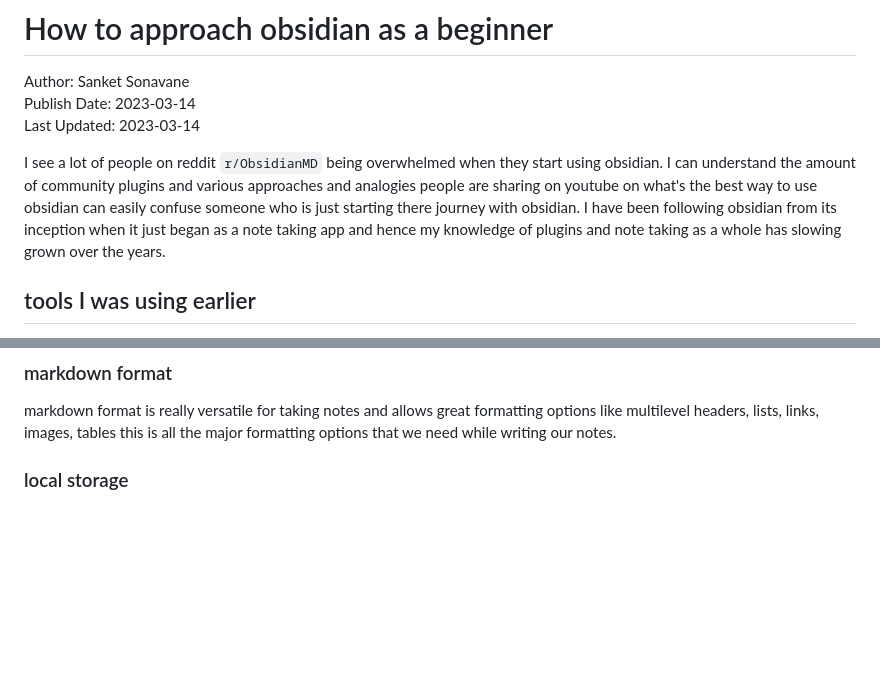
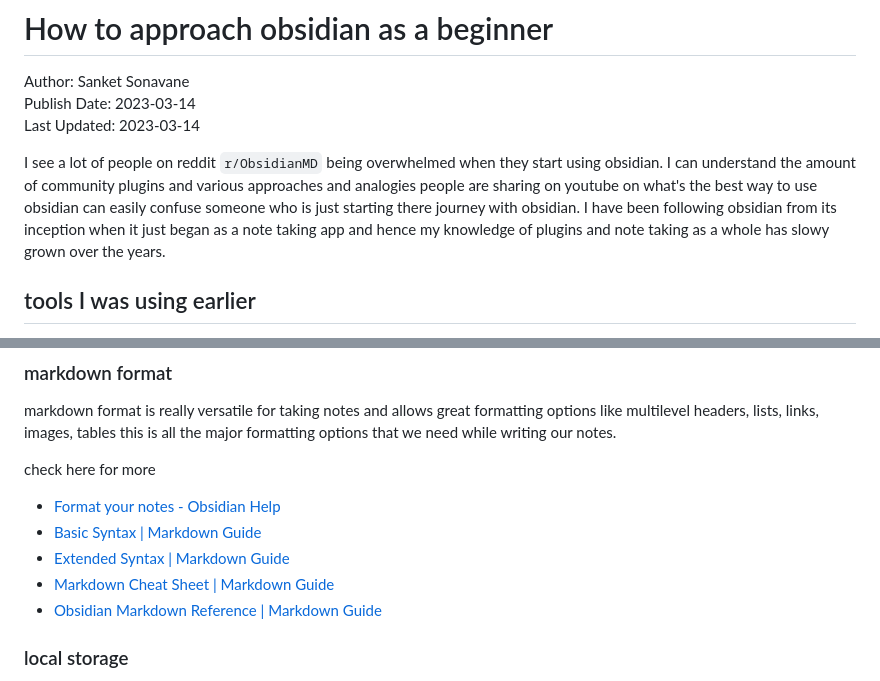
Before and after one commit to sanketss84/sanketss84.github.io, a Markdown page: articles/20230314-how-to-approach-obsidian.md, 2 parts joined by grey strips. Drawn GitHub-style; blank space fills up the shorter version.

Commit message:
updates to obsidian

```diff
--- a/articles/20230314-how-to-approach-obsidian.md
+++ b/articles/20230314-how-to-approach-obsidian.md
@@ -4,7 +4,7 @@ Author: Sanket Sonavane
 Publish Date: 2023-03-14
 Last Updated: 2023-03-14
 
-I see a lot of people on reddit `r/ObsidianMD` being overwhelmed when they start using obsidian. I can understand the amount of community plugins and various approaches and analogies people are sharing on youtube on what's the best way to use obsidian can easily confuse someone who is just starting there journey with obsidian. I have been following obsidian from its inception when it just began as a note taking app and hence my knowledge of plugins and note taking as a whole has slowing grown over the years.
+I see a lot of people on reddit `r/ObsidianMD` being overwhelmed when they start using obsidian. I can understand the amount of community plugins and various approaches and analogies people are sharing on youtube on what's the best way to use obsidian can easily confuse someone who is just starting there journey with obsidian. I have been following obsidian from its inception when it just began as a note taking app and hence my knowledge of plugins and note taking as a whole has slowy grown over the years.
 
 ## tools I was using earlier
 - notion
@@ -25,6 +25,13 @@ etc...
 
 ### markdown format
 markdown format is really versatile for taking notes and allows great formatting options like multilevel headers, lists, links, images, tables this is all the major formatting options that we need while writing our notes.
+
+check here for more
+- [Format your notes - Obsidian Help](https://help.obsidian.md/How+to/Format+your+notes)
+- [Basic Syntax | Markdown Guide](https://www.markdownguide.org/basic-syntax/)
+- [Extended Syntax | Markdown Guide](https://www.markdownguide.org/extended-syntax/)
+- [Markdown Cheat Sheet | Markdown Guide](https://www.markdownguide.org/cheat-sheet/)
+- [Obsidian Markdown Reference | Markdown Guide](https://www.markdownguide.org/tools/obsidian/)
 
 ### local storage
 local storage is the absolute essential and I cant emphasise more why this is super important as with other apps like notion, roam, evernote you have no control over your notes and they are stored somewhere online in some database which you as an end user have no control. if the company decides to shut its operation and you have 1000's of notes in there propriety structure and propriety organization systems that even if you manage to export locally you would never get that same experience and the connect between the documents would be lost. that,s not the vase with obsidian , markdown is a great format and even the most basic text editor can open markdown files and you can understand your information clearly and you always have your notes to yourself and private.
```
